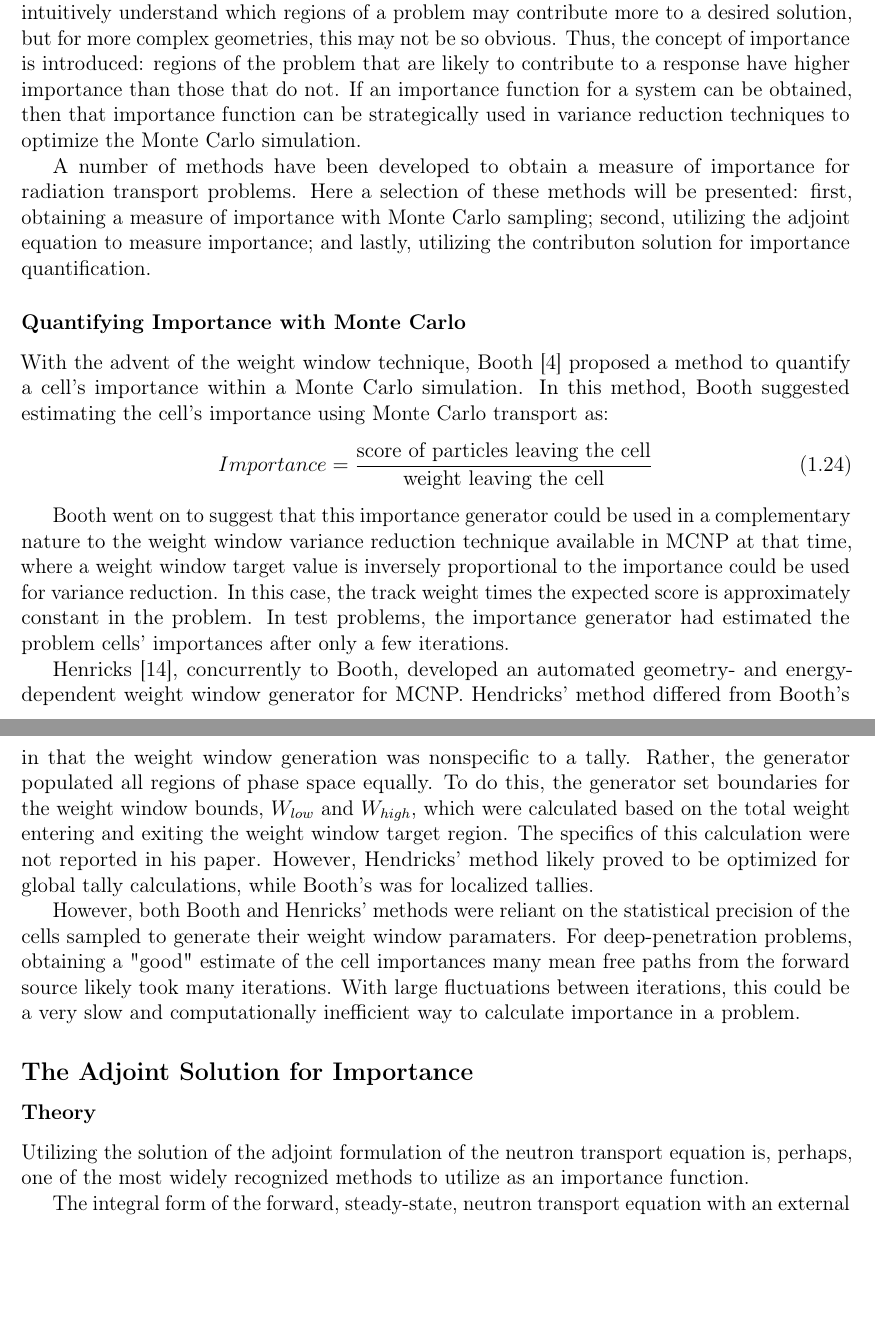
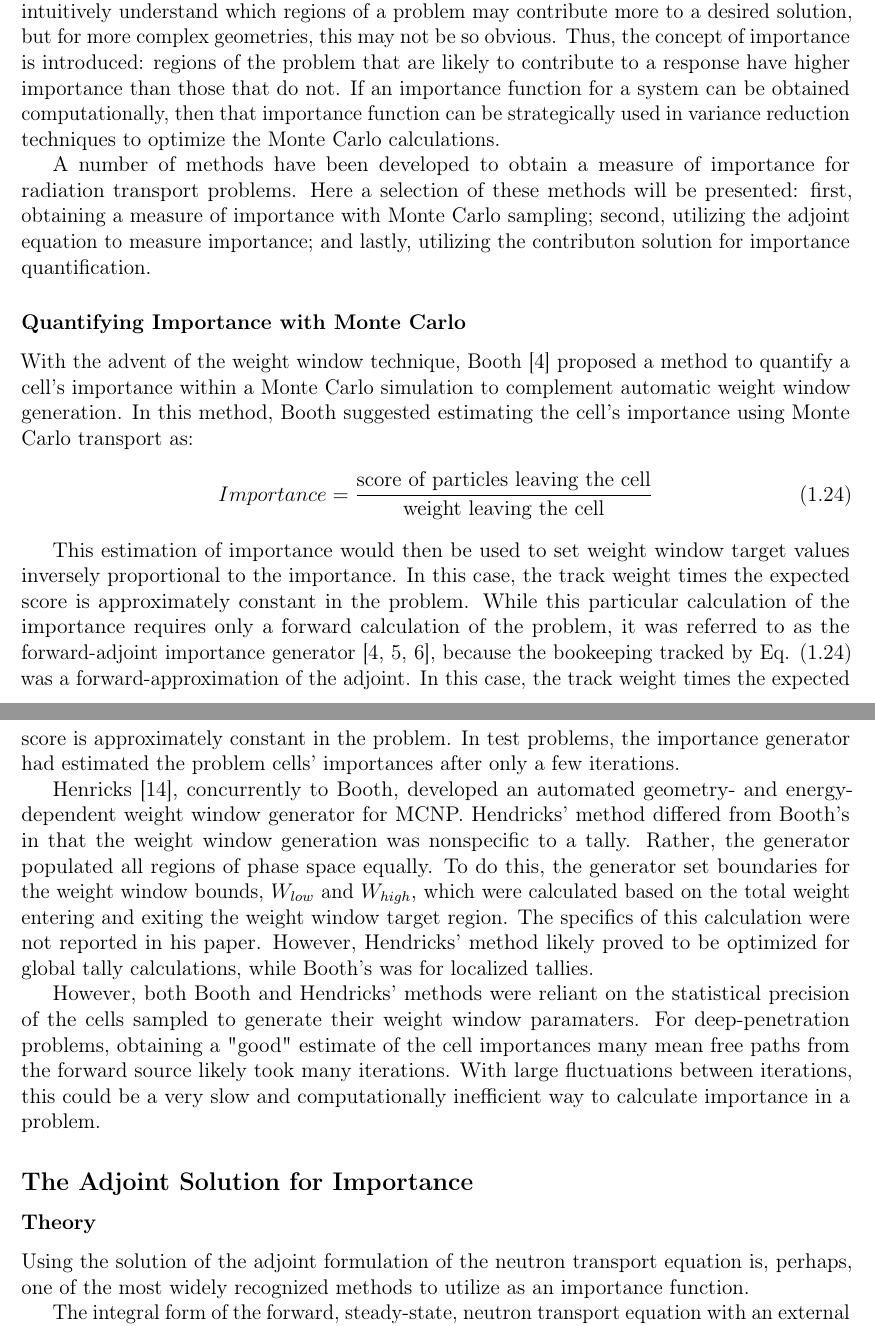
Before and after one commit to munkm/dissertation, a LaTeX thesis (chapters/lit_review/lit_review_SA.tex, which reads chapters/lit_review/importance.tex): two parts of pages 13 and 14 of 30, joined at a grey line, cut so that both start at the same text, the shorter picture padded with empty space. Compiled offline with pdfLaTeX; a missing bibliography style is replaced by a similar one.

Commit message:
adding a few things to importance subsection

```diff
--- a/chapters/lit_review/importance.tex
+++ b/chapters/lit_review/importance.tex
@@ -12,9 +12,10 @@ regions of a problem may contribute more to a desired solution, but for more
 complex geometries, this may not be so obvious. Thus, the concept of importance
 is introduced: regions of the problem that are likely to contribute to a
 response have higher importance than those that do not. If an importance
-function for a system can be obtained, then that importance function can be
+function for a system can be obtained computationally, then that importance
+function can be
 strategically used in variance reduction techniques to optimize the Monte Carlo
-simulation.
+calculations.
 
 A number of methods have been developed to obtain a measure of importance for
 radiation transport problems. Here a selection of these methods will be
@@ -26,7 +27,8 @@ utilizing the contributon solution for importance quantification.
 
 With the advent of the weight window technique, Booth
 \cite{booth_automatic_1982} proposed
-a method to quantify a cell's importance within a Monte Carlo simulation. In
+a method to quantify a cell's importance within a Monte Carlo simulation to
+complement automatic weight window generation. In
 this method, Booth suggested estimating the cell's importance using Monte Carlo
 transport as:
 \begin{equation}
@@ -35,10 +37,16 @@ transport as:
 \label{eq:BoothImp}
 \end{equation}
 
-Booth went on to suggest that this importance generator could be used in a
-complementary nature to the weight window variance reduction technique available
-in MCNP at that time, where a weight window target value is inversely
-proportional to the importance could be used for variance reduction.
+This estimation of importance would then be used to set
+weight window target values inversely proportional to the importance.
+In this case, the track weight times the expected score is approximately
+constant in the problem.
+While this
+particular calculation of the importance requires only a forward calculation of
+the problem, it was referred to as the forward-adjoint importance generator
+\cite{booth_automatic_1982, booth_deep_1982, booth_importance_1984}, because the
+bookeeping tracked by Eq. \eqref{eq:BoothImp} was a forward-approximation of the
+adjoint.
 In this case, the track weight times the expected score is approximately
 constant in the problem.
 In test problems, the importance generator had estimated the problem cells'
@@ -56,7 +64,7 @@ not reported in his paper. However, Hendricks' method likely proved to be
 optimized for global tally calculations, while Booth's was for localized
 tallies.
 
-However, both Booth and Henricks' methods were reliant on the statistical
+However, both Booth and Hendricks' methods were reliant on the statistical
 precision of the cells sampled to generate their weight window paramaters. For
 deep-penetration problems, obtaining a "good" estimate of the cell importances
 many mean free paths from the forward source likely took many iterations. With
@@ -68,7 +76,7 @@ computationally inefficient way to calculate importance in a problem.
 
 \subsubsection{Theory}
 
-Utilizing the solution of the adjoint formulation of the neutron transport
+Using the solution of the adjoint formulation of the neutron transport
 equation is, perhaps, one of the most widely recognized methods to utilize as an
 importance function.
 
```
